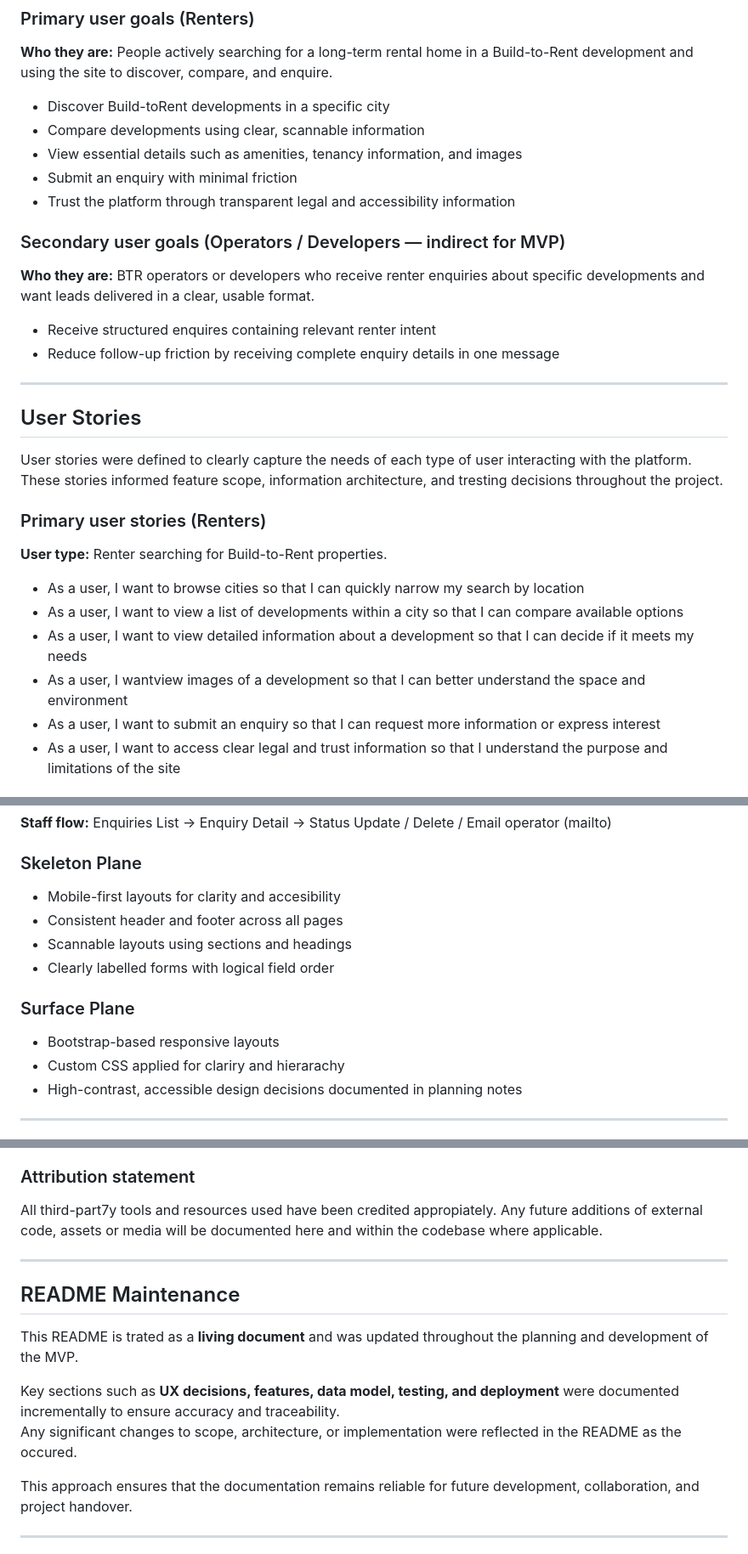
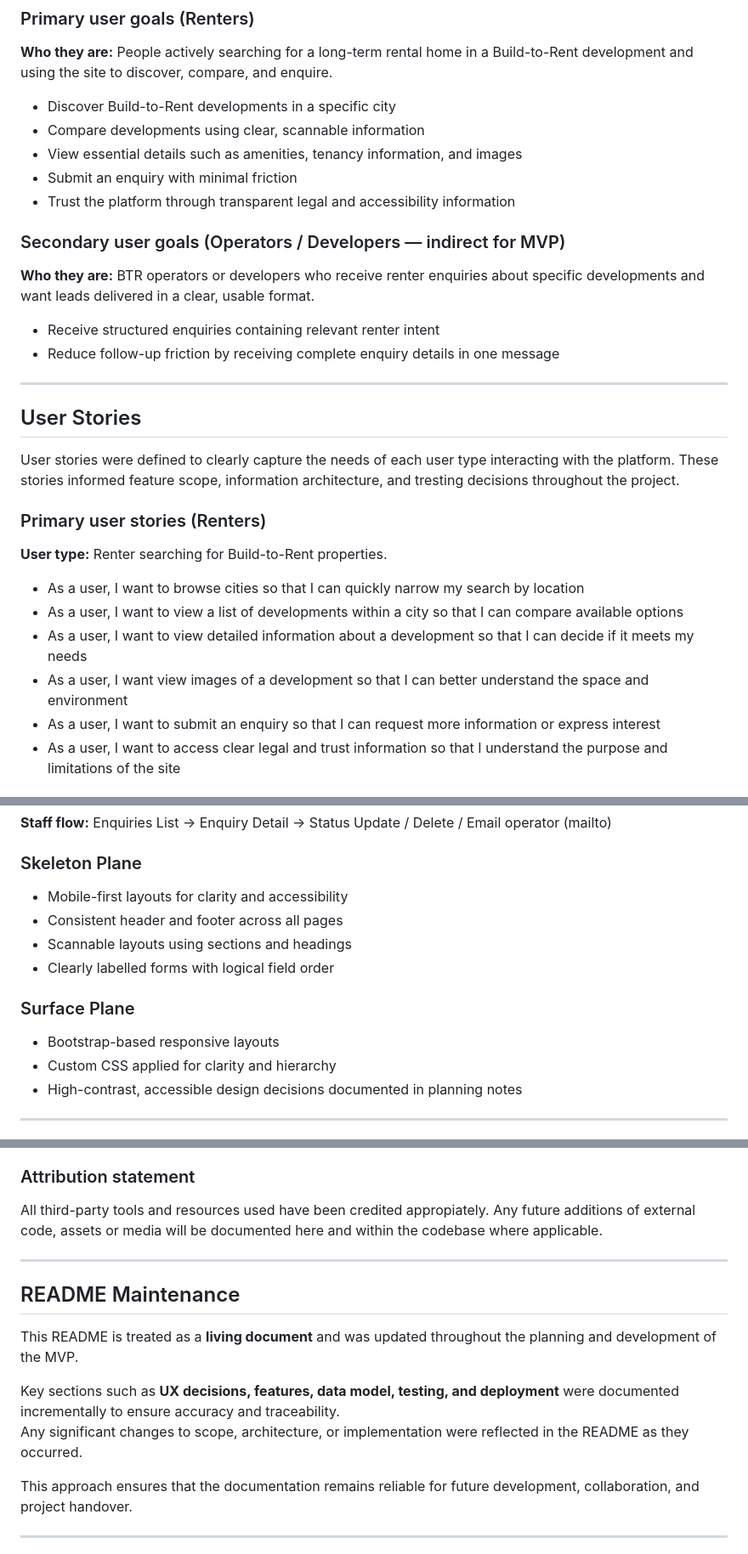
Before and after one commit to creatvie-introvert/btr-directory-mvp, a Markdown page: README.md, 3 parts joined by grey strips. Shown at 85% size. Drawn GitHub-style.

```diff
--- a/README.md
+++ b/README.md
@@ -63,7 +58,7 @@ The MVP is intentionally scoped to validate the core renter journey while establ
 
 **Who they are:** People actively searching for a long-term rental home in a Build-to-Rent development and using the site to discover, compare, and enquire.
 
-- Discover Build-toRent developments in a specific city
+- Discover Build-to-Rent developments in a specific city
 - Compare developments using clear, scannable information
 - View essential details such as amenities, tenancy information, and images
 - Submit an enquiry with minimal friction
@@ -73,14 +68,14 @@ The MVP is intentionally scoped to validate the core renter journey while establ
 
 **Who they are:** BTR operators or developers who receive renter enquiries about specific developments and want leads delivered in a clear, usable format.
 
-- Receive structured enquires containing relevant renter intent
+- Receive structured enquiries containing relevant renter intent
 - Reduce follow-up friction by receiving complete enquiry details in one message
 
 ---
 
 ## User Stories
 
-User stories were defined to clearly capture the needs of each type of user interacting with the platform. These stories informed feature scope, information architecture, and tresting decisions throughout the project.
+User stories were defined to clearly capture the needs of each user type interacting with the platform. These stories informed feature scope, information architecture, and tresting decisions throughout the project.
 
 ### Primary user stories (Renters)
 
@@ -89,7 +84,7 @@ User stories were defined to clearly capture the needs of each type of user inte
 - As a user, I want to browse cities so that I can quickly narrow my search by location
 - As a user, I want to view a list of developments within a city so that I can compare available options
 - As a user, I want to view detailed information about a development so that I can decide if it meets my needs
-- As a user, I wantview images of a development so that I can better understand the space and environment
+- As a user, I want view images of a development so that I can better understand the space and environment
 - As a user, I want to submit an enquiry so that I can request more information or express interest
 - As a user, I want to access clear legal and trust information so that I understand the purpose and limitations of the site
 
@@ -178,7 +173,7 @@ Enquiries List → Enquiry Detail → Status Update / Delete / Email operator (m
 
 ### Skeleton Plane
 
-- Mobile-first layouts for clarity and accesibility
+- Mobile-first layouts for clarity and accessibility
 - Consistent header and footer across all pages
 - Scannable layouts using sections and headings
 - Clearly labelled forms with logical field order
@@ -186,7 +181,7 @@ Enquiries List → Enquiry Detail → Status Update / Delete / Email operator (m
 ### Surface Plane
 
 - Bootstrap-based responsive layouts
-- Custom CSS applied for clariry and hierarachy
+- Custom CSS applied for clarity and hierarchy
 - High-contrast, accessible design decisions documented in planning notes
 
 ---
@@ -884,16 +879,16 @@ No code was copied directly from tutorials or third-party repositories. where sm
 
 ### Attribution statement
 
-All third-part7y tools and resources used have been credited appropiately. Any future additions of external code, assets or media will be documented here and within the codebase where applicable.
+All third-party tools and resources used have been credited appropiately. Any future additions of external code, assets or media will be documented here and within the codebase where applicable.
 
 ---
 
 ## README Maintenance
 
-This README is trated as a **living document** and was updated throughout the planning and development of the MVP.
+This README is treated as a **living document** and was updated throughout the planning and development of the MVP.
 
 Key sections such as **UX decisions, features, data model, testing, and deployment** were documented incrementally to ensure accuracy and traceability.
-Any significant changes to scope, architecture, or implementation were reflected in the README as the occured.
+Any significant changes to scope, architecture, or implementation were reflected in the README as they occurred.
 
 This approach ensures that the documentation remains reliable for future development, collaboration, and project handover.
 
```
Also changed, not shown: other parts of README.md (+44 -49 lines).
